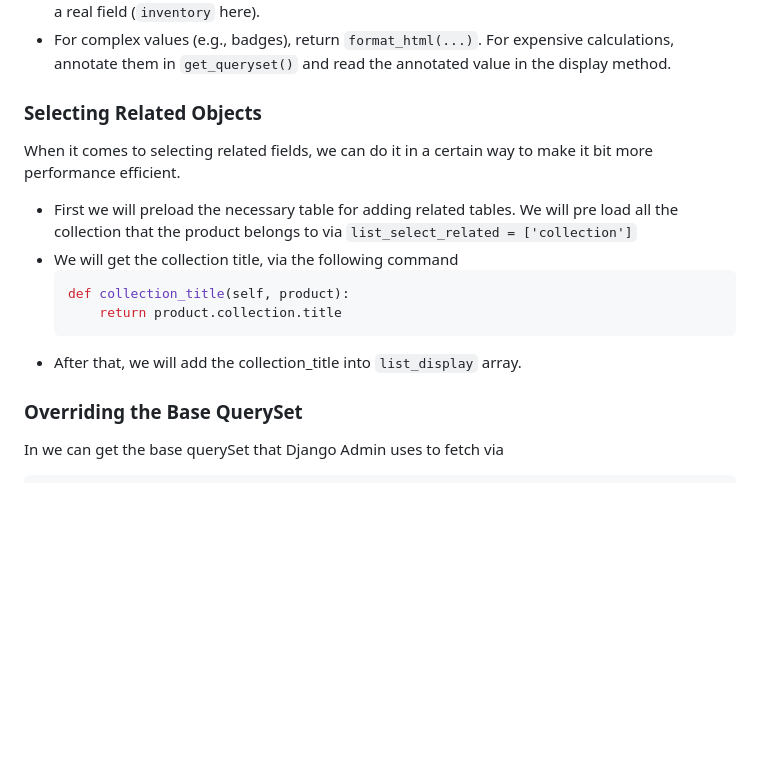
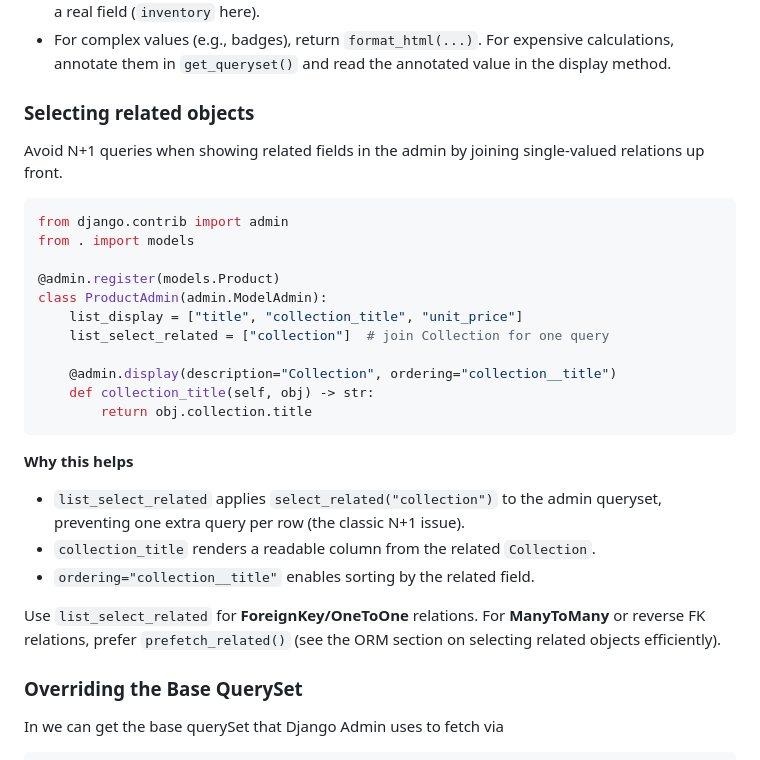
Before and after one commit to pritom169/django-an-introduction, a Markdown page: django-part1/README.md, the part around the change. Rendered like a GitHub page; blank space fills up the shorter version.

Commit message:
[NOTES] Adding related queries

````diff
--- a/django-part1/README.md
+++ b/django-part1/README.md
@@ -1294,17 +1294,31 @@ class ProductAdmin(admin.ModelAdmin):
 - `@admin.display(description=..., ordering=...)` sets the column label and enables sorting by a real field (`inventory` here).
 - For complex values (e.g., badges), return `format_html(...)`. For expensive calculations, annotate them in `get_queryset()` and read the annotated value in the display method.
 
-### Selecting Related Objects
-
-When it comes to selecting related fields, we can do it in a certain way to make it bit more performance efficient.
-
-- First we will preload the necessary table for adding related tables. We will pre load all the collection that the product belongs to via `list_select_related = ['collection']`
-- We will get the collection title, via the following command
-  ```python
-  def collection_title(self, product):
-      return product.collection.title
-  ```
-- After that, we will add the collection_title into `list_display` array.
+### Selecting related objects
+
+Avoid N+1 queries when showing related fields in the admin by joining single‑valued relations up front.
+
+```python
+from django.contrib import admin
+from . import models
+
+@admin.register(models.Product)
+class ProductAdmin(admin.ModelAdmin):
+    list_display = ["title", "collection_title", "unit_price"]
+    list_select_related = ["collection"]  # join Collection for one query
+
+    @admin.display(description="Collection", ordering="collection__title")
+    def collection_title(self, obj) -> str:
+        return obj.collection.title
+```
+
+**Why this helps**
+
+- `list_select_related` applies `select_related("collection")` to the admin queryset, preventing one extra query per row (the classic N+1 issue).
+- `collection_title` renders a readable column from the related `Collection`.
+- `ordering="collection__title"` enables sorting by the related field.
+
+Use `list_select_related` for **ForeignKey/OneToOne** relations. For **ManyToMany** or reverse FK relations, prefer `prefetch_related()` (see the ORM section on selecting related objects efficiently).
 
 ### Overriding the Base QuerySet
 
````
